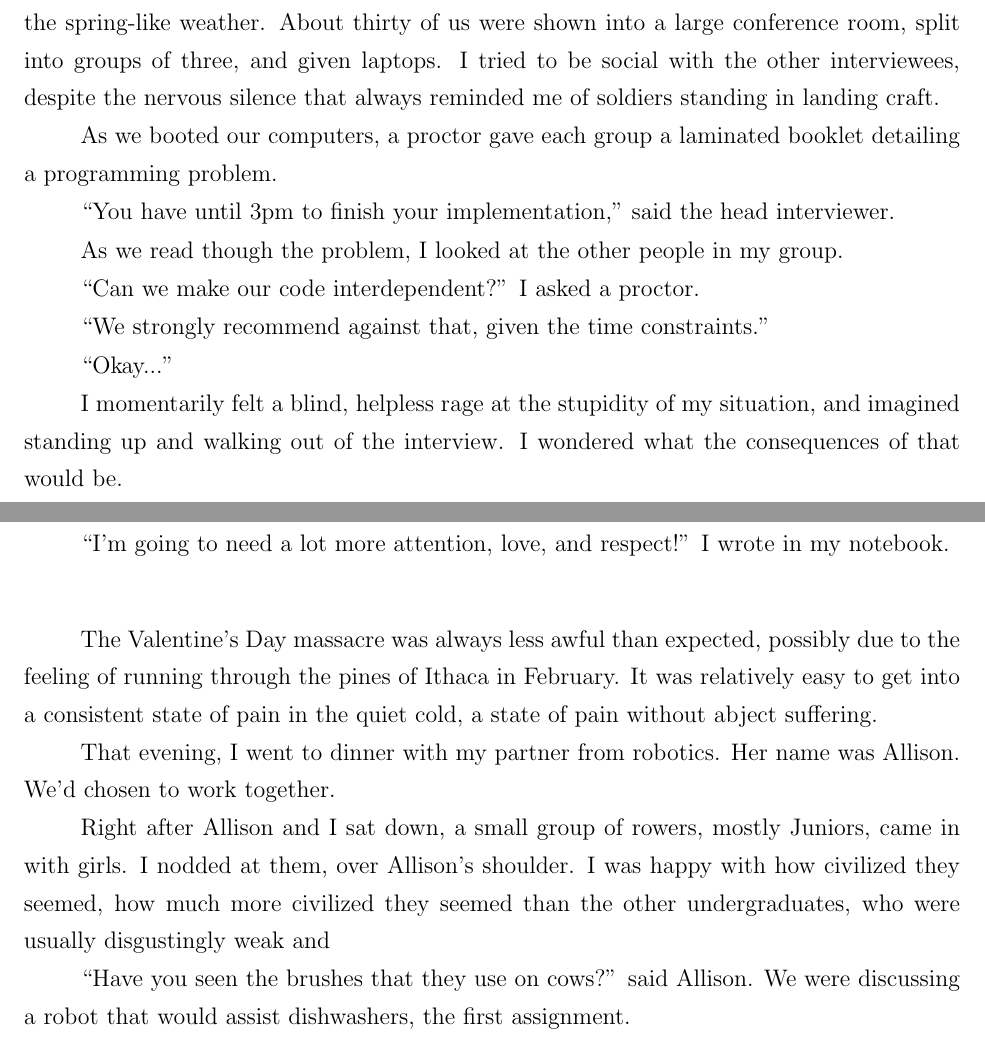
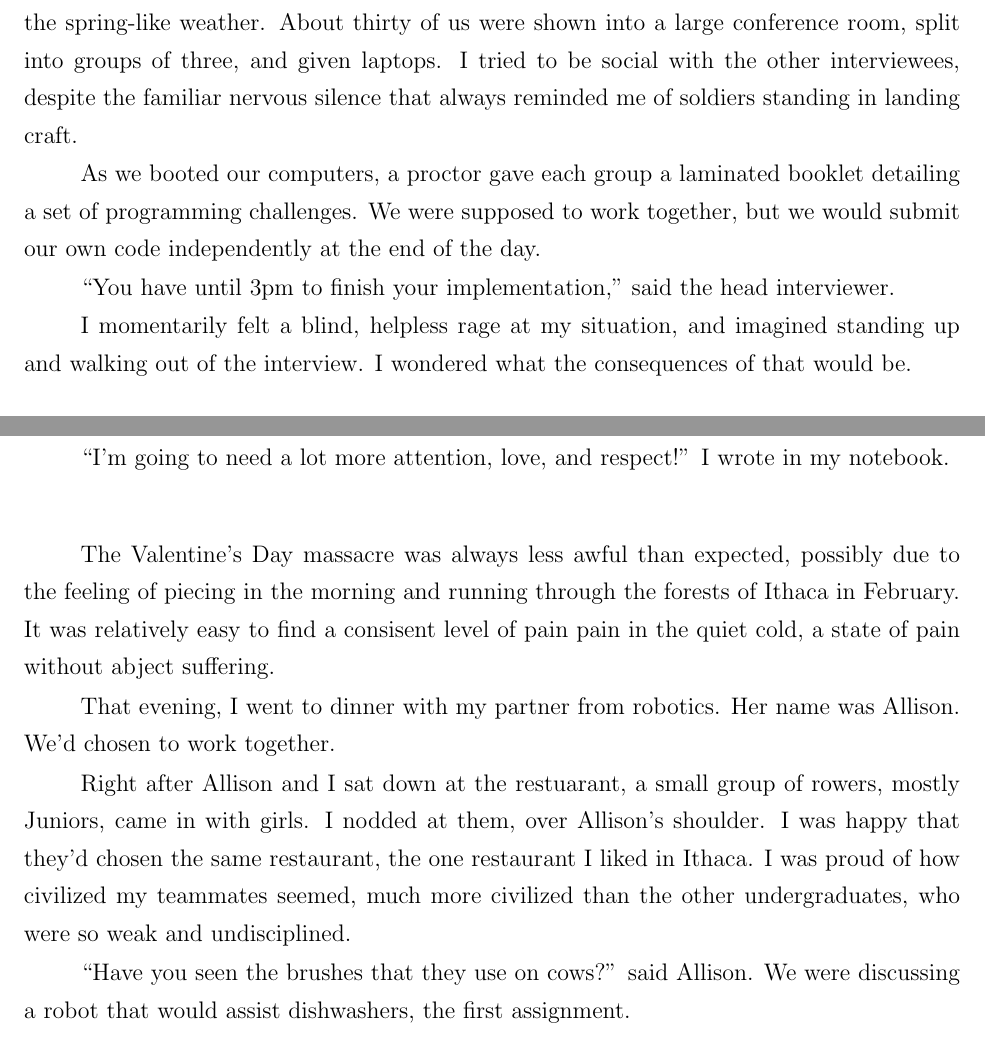
Before and after one commit to ptsteadman/college-memoir, a LaTeX book (college-memoir.tex, which reads chapters/wretched.tex): two parts of pages 2 and 5 of 11, joined at a grey line, cut so that both start at the same text. Compiled offline with pdfLaTeX.

Commit message:
Remove boring stuff from Amazon section

```diff
--- a/chapters/wretched.tex
+++ b/chapters/wretched.tex
@@ -30,28 +30,21 @@ Basically, you'd be taking the class for me.  Do you want to pursue this?''
 
 \plainfancybreak{12pt}{2}{* * *}
 
-The next morning I woke up feeling sad and walked to the Amazon campus,
-enjoying the spring-like weather.  About thirty of us were shown into a large
-conference room, split into groups of three, and given laptops.  I tried to be
-social with the other interviewees, despite the nervous silence that always
+The next morning I woke up feeling sad and walked to the Amazon campus, enjoying
+the spring-like weather.  About thirty of us were shown into a large conference
+room, split into groups of three, and given laptops.  I tried to be social with
+the other interviewees, despite the familiar nervous silence that always
 reminded me of soldiers standing in landing craft.
 
 As we booted our computers, a proctor gave each group a laminated booklet
-detailing a programming problem.
+detailing a set of programming challenges.  We were supposed to work together,
+but we would submit our own code independently at the end of the day.
 
 ``You have until 3pm to finish your implementation,'' said the head interviewer.
 
-As we read though the problem, I looked at the other people in my group.
-
-``Can we make our code interdependent?'' I asked a proctor.
-
-``We strongly recommend against that, given the time constraints.''
-
-``Okay...''
-
-I momentarily felt a blind, helpless rage at the stupidity of my situation, and
-imagined standing up and walking out of the interview.  I wondered what the
-consequences of that would be.
+I momentarily felt a blind, helpless rage at my situation, and imagined standing
+up and walking out of the interview.  I wondered what the consequences of that
+would be.
 
 \plainfancybreak{12pt}{2}{* * *}
 
@@ -201,17 +194,18 @@ notebook.
 \plainfancybreak{12pt}{2}{* * *}
 
 The Valentine's Day massacre was always less awful than expected, possibly due
-to the feeling of running through the pines of Ithaca in February.  It was
-relatively easy to get into a consistent state of pain in the quiet cold, a
-state of pain without abject suffering.
+to the feeling of piecing in the morning and running through the forests of
+Ithaca in February.  It was relatively easy to find a consisent level of pain
+pain in the quiet cold, a state of pain without abject suffering.
 
 That evening, I went to dinner with my partner from robotics.  Her name was
 Allison.  We'd chosen to work together.
 
-Right after Allison and I sat down, a small group of rowers, mostly Juniors,
-came in with girls.  I nodded at them, over Allison's shoulder.  I was happy
-with how civilized they seemed, how much more civilized they seemed than the
-other undergraduates, who were usually disgustingly weak and
+Right after Allison and I sat down at the restuarant, a small group of rowers,
+mostly Juniors, came in with girls.  I nodded at them, over Allison's shoulder.
+I was happy that they'd chosen the same restaurant, the one restaurant I liked
+in Ithaca.  I was proud of how civilized my teammates seemed, much more
+civilized than the other undergraduates, who were so weak and undisciplined.
 
 ``Have you seen the brushes that they use on cows?'' said Allison.  We were
 discussing a robot that would assist dishwashers, the first assignment.
```
Also changed, not shown: chapters/wretched.tex (2 more changed lines).
